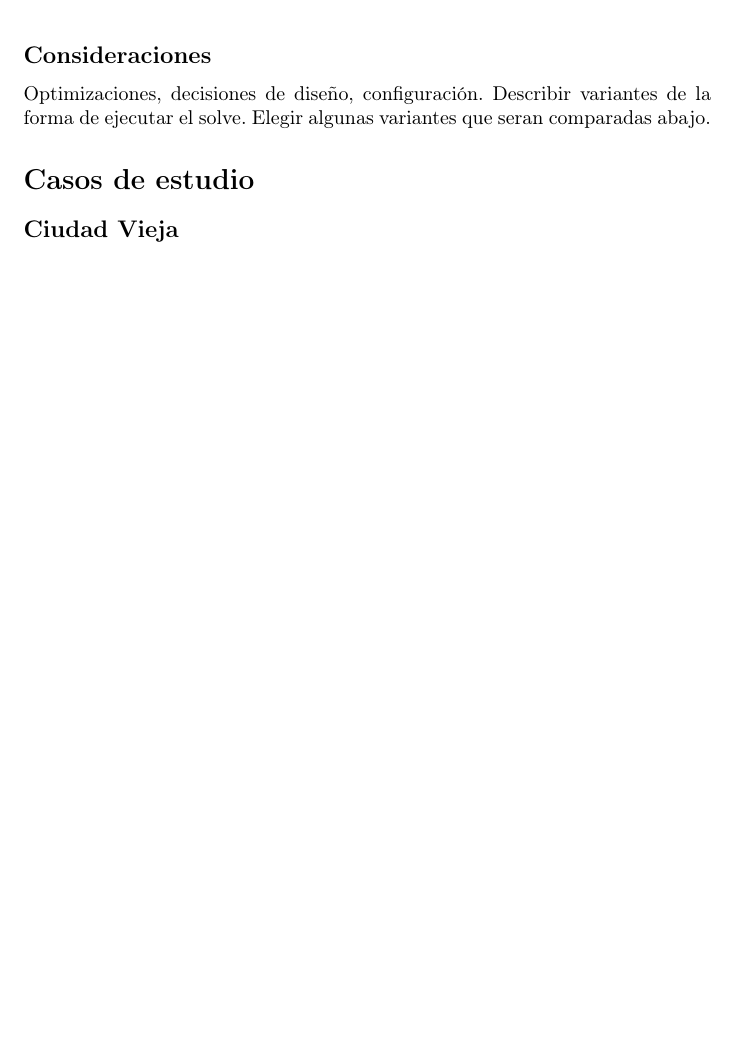
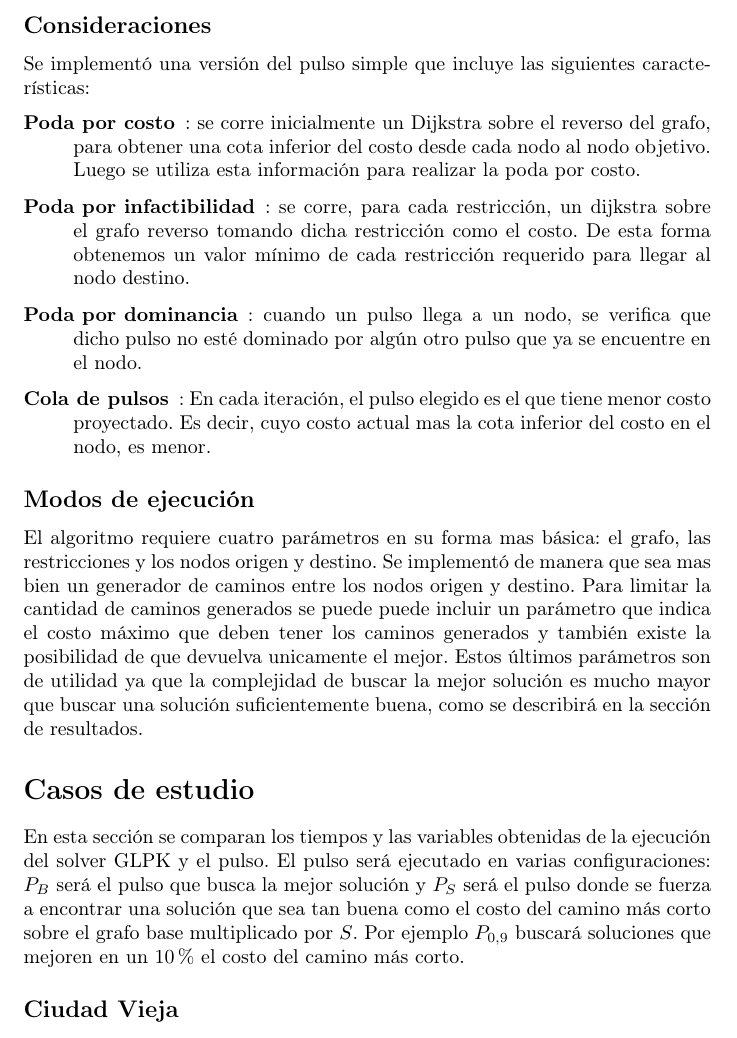
Before and after one commit to joaquinco/pulse-heuristic, a LaTeX document (doc/document.tex): part of page 4 of 4 before the commit and part of page 4 of 5 after it, cut at the place of the change, the shorter picture padded with empty space. Compiled offline with pdfLaTeX.

Commit message:
add text@

```diff
--- a/doc/document.tex
+++ b/doc/document.tex
@@ -91,10 +91,22 @@
 
   \subsection*{Consideraciones}
 
-  Optimizaciones, decisiones de diseño, configuración.
-  Describir variantes de la forma de ejecutar el solve. Elegir algunas variantes que seran comparadas abajo.
+  Se implementó una versión del pulso simple que incluye las siguientes características:
+
+  \begin{description}
+    \item[Poda por costo]: {se corre inicialmente un Dijkstra sobre el reverso del grafo, para obtener una cota inferior del costo desde cada nodo al nodo objetivo. Luego se utiliza esta información para realizar la poda por costo.}
+    \item[Poda por infactibilidad]: {se corre, para cada restricción, un dijkstra sobre el grafo reverso tomando dicha restricción como el costo. De esta forma obtenemos un valor mínimo de cada restricción requerido para llegar al nodo destino.}
+    \item[Poda por dominancia]: {cuando un pulso llega a un nodo, se verifica que dicho pulso no esté dominado por algún otro pulso que ya se encuentre en el nodo.}
+    \item[Cola de pulsos]: {En cada iteración, el pulso elegido es el que tiene menor costo proyectado. Es decir, cuyo costo actual mas la cota inferior del costo en el nodo, es menor.}
+  \end{description}
+
+  \subsection*{Modos de ejecución}
+
+  El algoritmo requiere cuatro parámetros en su forma mas básica: el grafo, las restricciones y los nodos origen y destino. Se implementó de manera que sea mas bien un generador de caminos entre los nodos origen y destino. Para limitar la cantidad de caminos generados se puede puede incluir un parámetro que indica el costo máximo que deben tener los caminos generados y también existe la posibilidad de que devuelva unicamente el mejor. Estos últimos parámetros son de utilidad ya que la complejidad de buscar la mejor solución es mucho mayor que buscar una solución suficientemente buena, como se describirá en la sección de resultados.
 
   \section*{Casos de estudio}
+
+  En esta sección se comparan los tiempos y las variables obtenidas de la ejecución del solver GLPK y el pulso. El pulso será ejecutado en varias configuraciones: $P_B$ será el pulso que busca la mejor solución y $P_S$ será el pulso donde se fuerza a encontrar una solución que sea tan buena como el costo del camino más corto sobre el grafo base multiplicado por $S$. Por ejemplo $P_{0.9}$ buscará soluciones que mejoren en un $10\%$ el costo del camino más corto.
 
   \subsection*{Ciudad Vieja}
 
```
